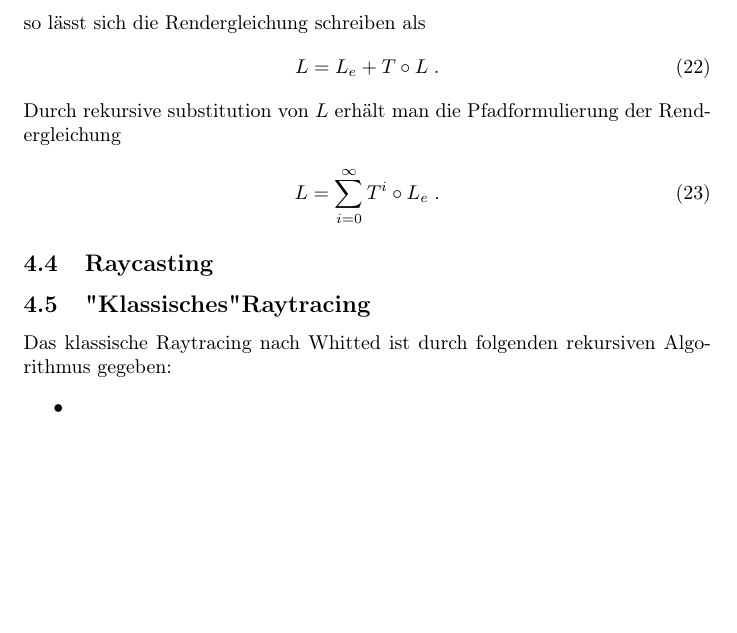
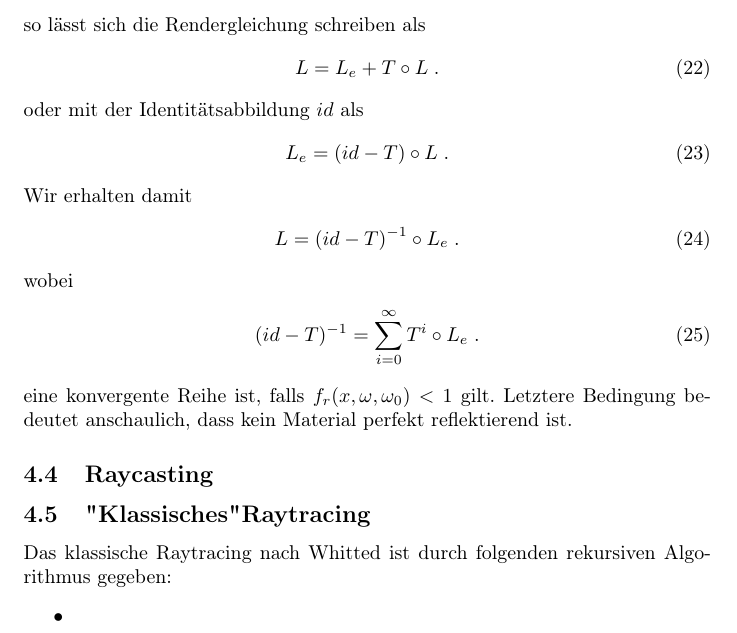
Before and after one commit to johannes-riesterer/computergrafik_skript, a LaTeX document (computergrafik.tex, which reads content/40_raytracing.tex): part of page 64 of 73, cut so that both start at the same text, the shorter picture padded with empty space. Compiled offline with pdfLaTeX.

Commit message:
Strahldichte Herleitung

```diff
--- a/content/40_raytracing.tex
+++ b/content/40_raytracing.tex
@@ -190,11 +190,19 @@ so lässt sich die Rendergleichung schreiben als
 \begin{align}
 L = L_e + T \circ L \; .
 \end{align}
-Durch rekursive substitution von $L$ erhält man die  Pfadformulierung der Rendergleichung
+oder mit der Identitätsabbildung $id$ als
 \begin{align}
-L = \sum_{i= 0}^{\infty} T^i \circ L_e \; .
+L_e = (id - T) \circ L \; .
 \end{align}
-
+Wir erhalten damit
+\begin{align}
+L = (id - T)^{-1} \circ L_e \; .
+\end{align}
+wobei
+\begin{align}
+ (id - T)^{-1}= \sum_{i= 0}^{\infty} T^i \circ L_e \; .
+\end{align}
+eine konvergente Reihe ist, falls $f_r (x, \omega, \omega_0) < 1$ gilt. Letztere Bedingung bedeutet anschaulich,  dass kein Material perfekt reflektierend ist.
 
 \subsection{Raycasting}
 \subsection{"Klassisches" Raytracing}
```
